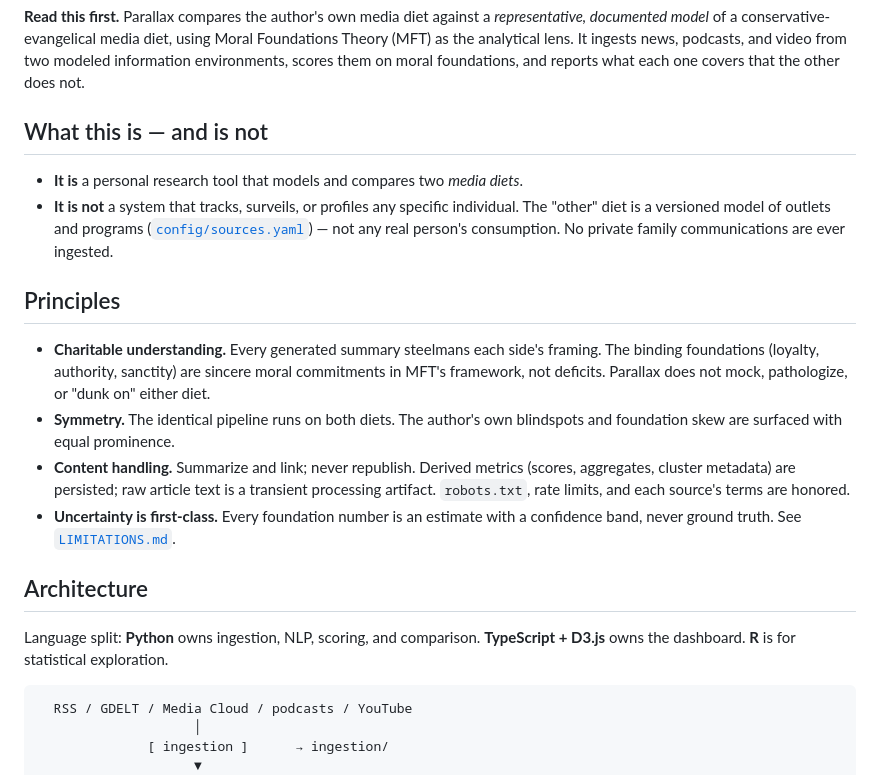
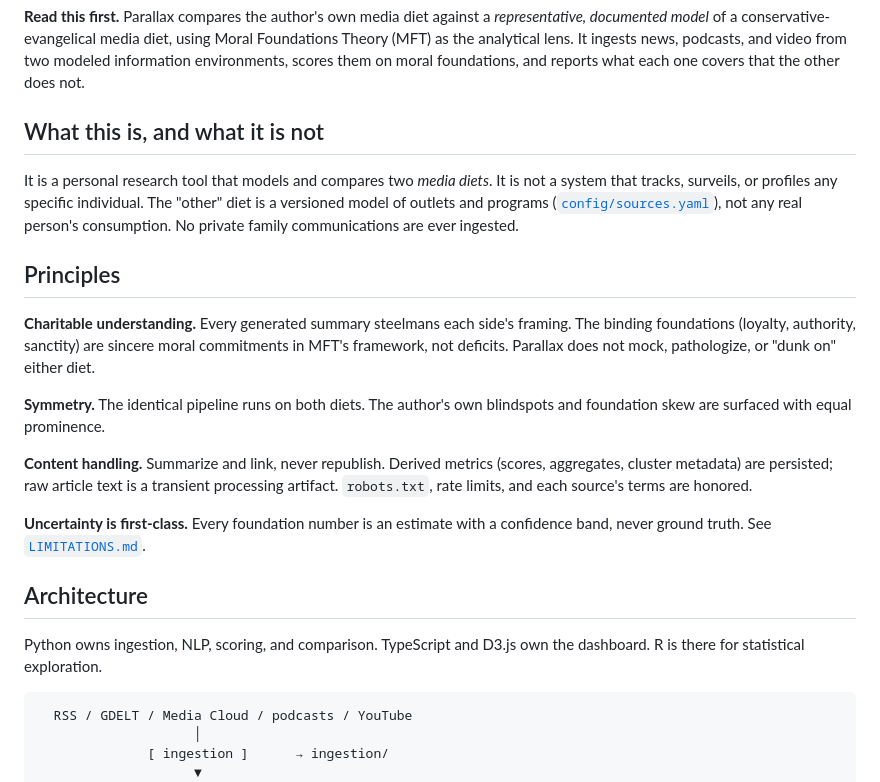
Before and after one commit to compbiolover/parallax, a Markdown page: README.md, the part around one of its changes. GitHub-like rendering.

````diff
--- a/README.md
+++ b/README.md
@@ -8,32 +8,33 @@ Moral Foundations Theory (MFT) as the analytical lens. It ingests news, podcasts
 video from two modeled information environments, scores them on moral foundations, and
 reports what each one covers that the other does not.
 
-## What this is — and is not
+## What this is, and what it is not
 
-- **It is** a personal research tool that models and compares two *media diets*.
-- **It is not** a system that tracks, surveils, or profiles any specific individual.
-  The "other" diet is a versioned model of outlets and programs
-  ([`config/sources.yaml`](config/sources.yaml)) — not any real person's consumption.
-  No private family communications are ever ingested.
+It is a personal research tool that models and compares two *media diets*. It is not a
+system that tracks, surveils, or profiles any specific individual. The "other" diet is a
+versioned model of outlets and programs ([`config/sources.yaml`](config/sources.yaml)),
+not any real person's consumption. No private family communications are ever ingested.
 
 ## Principles
 
-- **Charitable understanding.** Every generated summary steelmans each side's framing.
-  The binding foundations (loyalty, authority, sanctity) are sincere moral commitments
-  in MFT's framework, not deficits. Parallax does not mock, pathologize, or "dunk on"
-  either diet.
-- **Symmetry.** The identical pipeline runs on both diets. The author's own blindspots
-  and foundation skew are surfaced with equal prominence.
-- **Content handling.** Summarize and link; never republish. Derived metrics (scores,
-  aggregates, cluster metadata) are persisted; raw article text is a transient
-  processing artifact. `robots.txt`, rate limits, and each source's terms are honored.
-- **Uncertainty is first-class.** Every foundation number is an estimate with a
-  confidence band, never ground truth. See [`LIMITATIONS.md`](LIMITATIONS.md).
+**Charitable understanding.** Every generated summary steelmans each side's framing. The
+binding foundations (loyalty, authority, sanctity) are sincere moral commitments in MFT's
+framework, not deficits. Parallax does not mock, pathologize, or "dunk on" either diet.
+
+**Symmetry.** The identical pipeline runs on both diets. The author's own blindspots and
+foundation skew are surfaced with equal prominence.
+
+**Content handling.** Summarize and link, never republish. Derived metrics (scores,
+aggregates, cluster metadata) are persisted; raw article text is a transient processing
+artifact. `robots.txt`, rate limits, and each source's terms are honored.
+
+**Uncertainty is first-class.** Every foundation number is an estimate with a confidence
+band, never ground truth. See [`LIMITATIONS.md`](LIMITATIONS.md).
 
 ## Architecture
 
-Language split: **Python** owns ingestion, NLP, scoring, and comparison.
-**TypeScript + D3.js** owns the dashboard. **R** is for statistical exploration.
+Python owns ingestion, NLP, scoring, and comparison. TypeScript and D3.js own the
+dashboard. R is there for statistical exploration.
 
 ```
   RSS / GDELT / Media Cloud / podcasts / YouTube
````
Also changed, not shown: other parts of README.md (+73 -75 lines).
